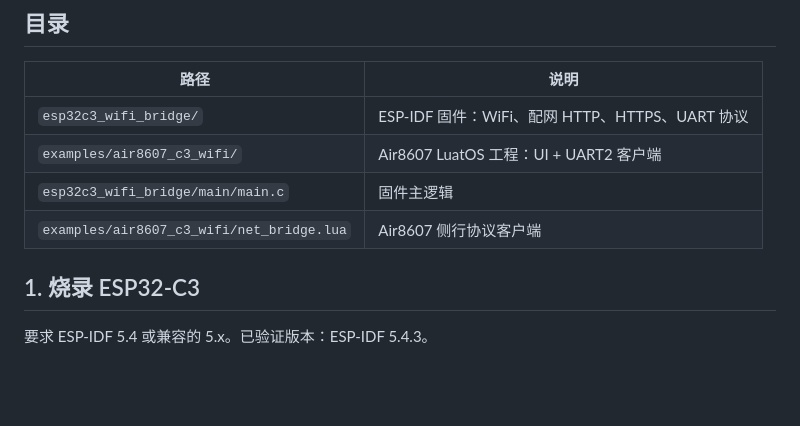
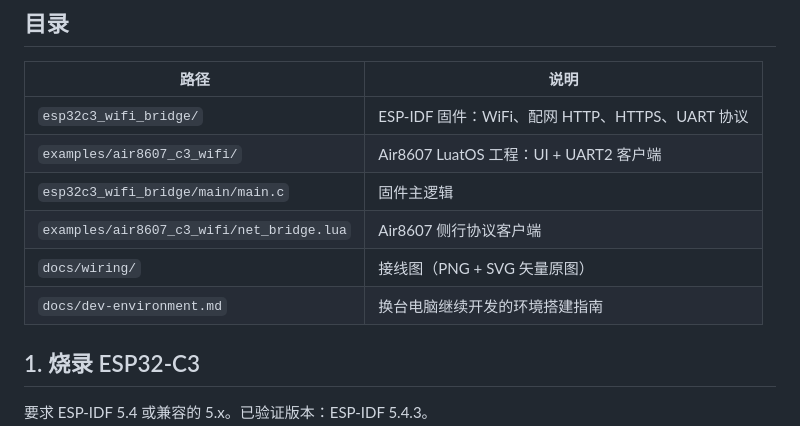
Before and after one commit to xiaohe4966/Air8607, a Markdown page: docs/air8607-c3-wifi.md, the part around the change. GitHub-like rendering; blank space fills up the shorter version.

```diff
--- a/docs/air8607-c3-wifi.md
+++ b/docs/air8607-c3-wifi.md
@@ -63,6 +63,8 @@ Air8607 侧使用 LuatOS `uart.setup(2, ...)`，对应 UART2；J110 的 `RX2/TX2
 | `examples/air8607_c3_wifi/` | Air8607 LuatOS 工程：UI + UART2 客户端 |
 | `esp32c3_wifi_bridge/main/main.c` | 固件主逻辑 |
 | `examples/air8607_c3_wifi/net_bridge.lua` | Air8607 侧行协议客户端 |
+| `docs/wiring/` | 接线图（PNG + SVG 矢量原图） |
+| `docs/dev-environment.md` | 换台电脑继续开发的环境搭建指南 |
 
 ## 1. 烧录 ESP32-C3
 
```
Also changed, not shown: README.md (+1 -0 lines), docs/dev-environment.md (added, +198 -0 lines).
